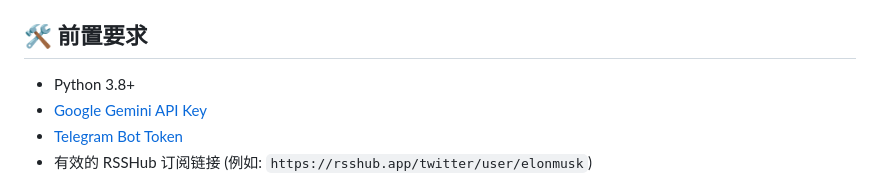
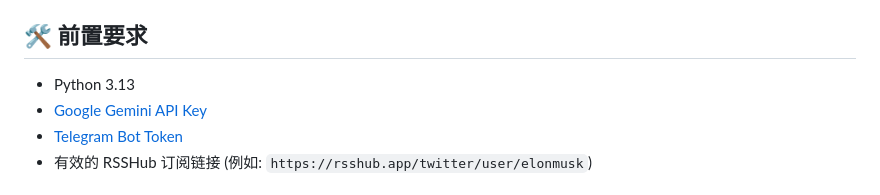
Before and after one commit to Forensax/X2TG, a Markdown page: README.md, the part around the change. Drawn GitHub-style.

Commit message:
修改Readme

```diff
--- a/README.md
+++ b/README.md
@@ -17,7 +17,7 @@
 
 ## 🛠️ 前置要求
 
-*   Python 3.8+
+*   Python 3.13
 *   [Google Gemini API Key](https://aistudio.google.com/)
 *   [Telegram Bot Token](https://t.me/BotFather)
 *   有效的 RSSHub 订阅链接 (例如: `https://rsshub.app/twitter/user/elonmusk`)
```
